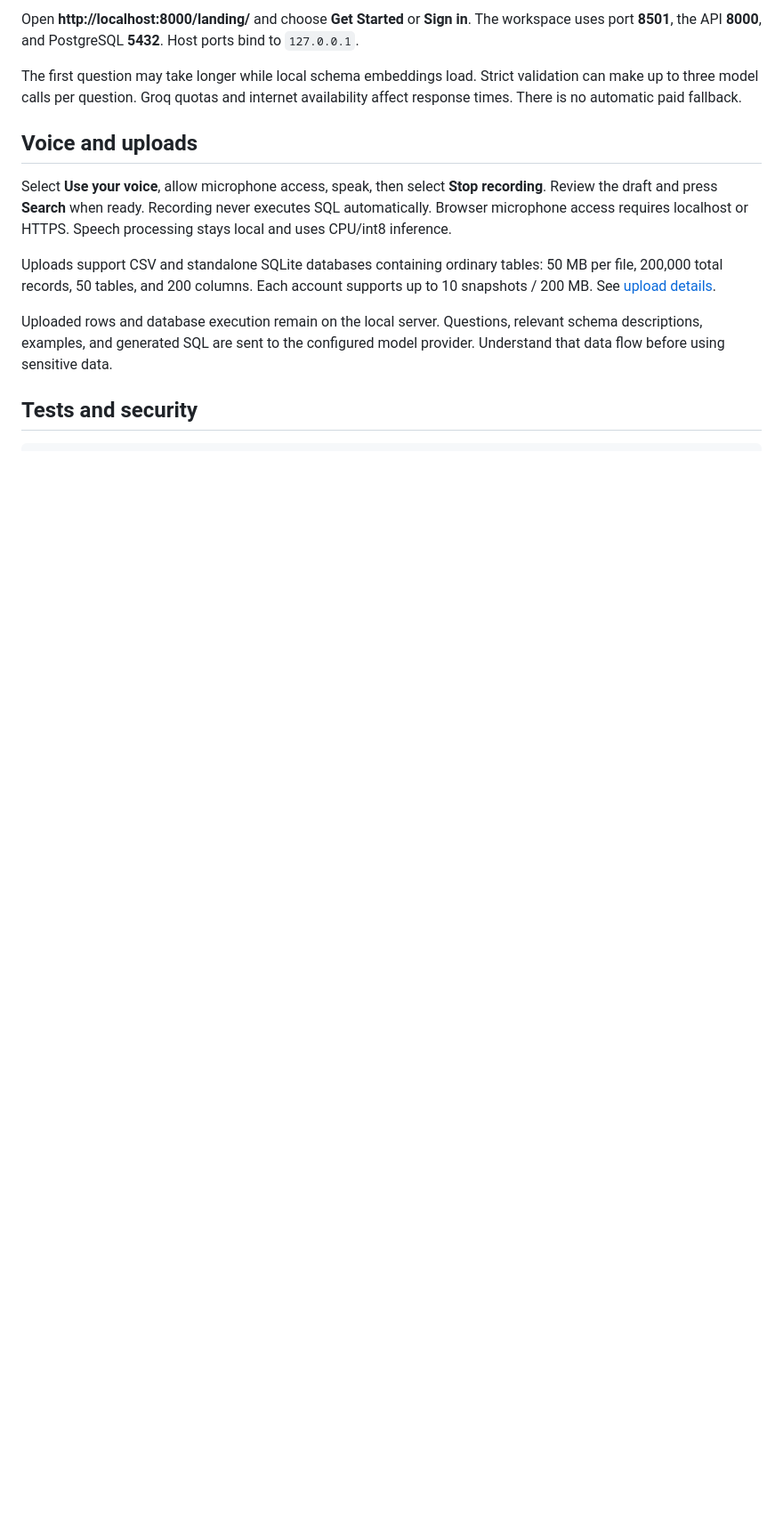
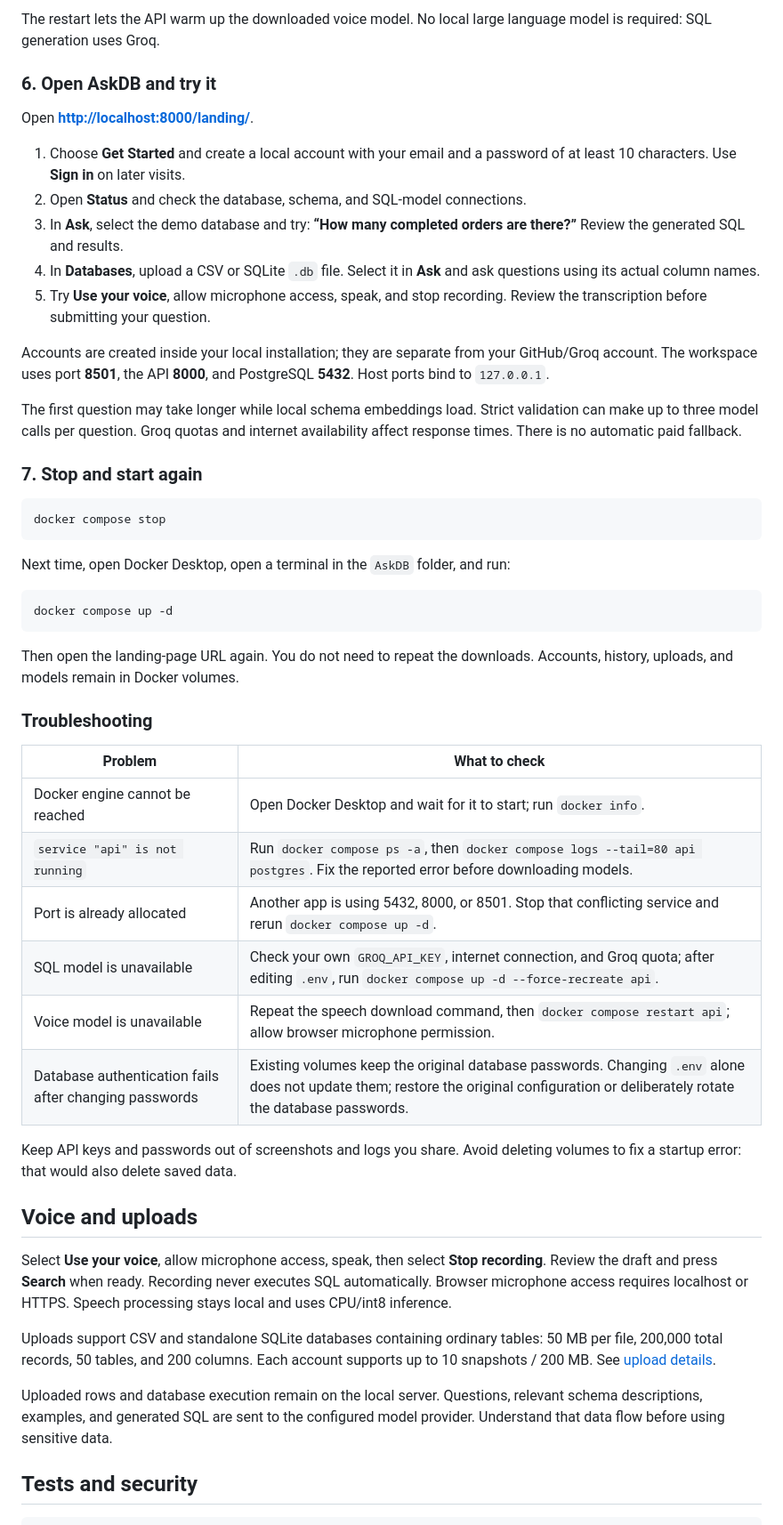
Before and after one commit to Aadityaae/AskDB, a Markdown page: README.md, the part around one of its changes. Shown at 89% size. Rendered like a GitHub page; blank space fills up the shorter version.

````diff
--- a/README.md
+++ b/README.md
@@ -62,12 +115,58 @@ docker compose exec api python -m scripts.download_speech_model
 ```
 
-Open **http://localhost:8000/landing/** and choose **Get Started** or **Sign in**.
-The workspace uses port **8501**, the API **8000**, and PostgreSQL **5432**. Host
-ports bind to `127.0.0.1`.
+The restart lets the API warm up the downloaded voice model. No local large
+language model is required: SQL generation uses Groq.
+
+### 6. Open AskDB and try it
+
+Open **[http://localhost:8000/landing/](http://localhost:8000/landing/)**.
+
+1. Choose **Get Started** and create a local account with your email and a
+   password of at least 10 characters. Use **Sign in** on later visits.
+2. Open **Status** and check the database, schema, and SQL-model connections.
+3. In **Ask**, select the demo database and try: **“How many completed orders are
+   there?”** Review the generated SQL and results.
+4. In **Databases**, upload a CSV or SQLite `.db` file. Select it in **Ask** and
+   ask questions using its actual column names.
+5. Try **Use your voice**, allow microphone access, speak, and stop recording.
+   Review the transcription before submitting your question.
+
+Accounts are created inside your local installation; they are separate from your
+GitHub/Groq account. The workspace uses port **8501**, the API **8000**, and
+PostgreSQL **5432**. Host ports bind to `127.0.0.1`.
 
 The first question may take longer while local schema embeddings load. Strict
 validation can make up to three model calls per question. Groq quotas and internet
 availability affect response times. There is no automatic paid fallback.
+
+### 7. Stop and start again
+
+```powershell
+docker compose stop
+```
+
+Next time, open Docker Desktop, open a terminal in the `AskDB` folder, and run:
+
+```powershell
+docker compose up -d
+```
+
+Then open the landing-page URL again. You do not need to repeat the downloads.
+Accounts, history, uploads, and models remain in Docker volumes.
+
+### Troubleshooting
+
+| Problem | What to check |
+| --- | --- |
+| Docker engine cannot be reached | Open Docker Desktop and wait for it to start; run `docker info`. |
+| `service "api" is not running` | Run `docker compose ps -a`, then `docker compose logs --tail=80 api postgres`. Fix the reported error before downloading models. |
+| Port is already allocated | Another app is using 5432, 8000, or 8501. Stop that conflicting service and rerun `docker compose up -d`. |
+| SQL model is unavailable | Check your own `GROQ_API_KEY`, internet connection, and Groq quota; after editing `.env`, run `docker compose up -d --force-recreate api`. |
+| Voice model is unavailable | Repeat the speech download command, then `docker compose restart api`; allow browser microphone permission. |
+| Database authentication fails after changing passwords | Existing volumes keep the original database passwords. Changing `.env` alone does not update them; restore the original configuration or deliberately rotate the database passwords. |
+
+Keep API keys and passwords out of screenshots and logs you share. Avoid deleting
+volumes to fix a startup error: that would also delete saved data.
 
 ## Voice and uploads
 
````
Also changed, not shown: other parts of README.md (+69 -15 lines).
